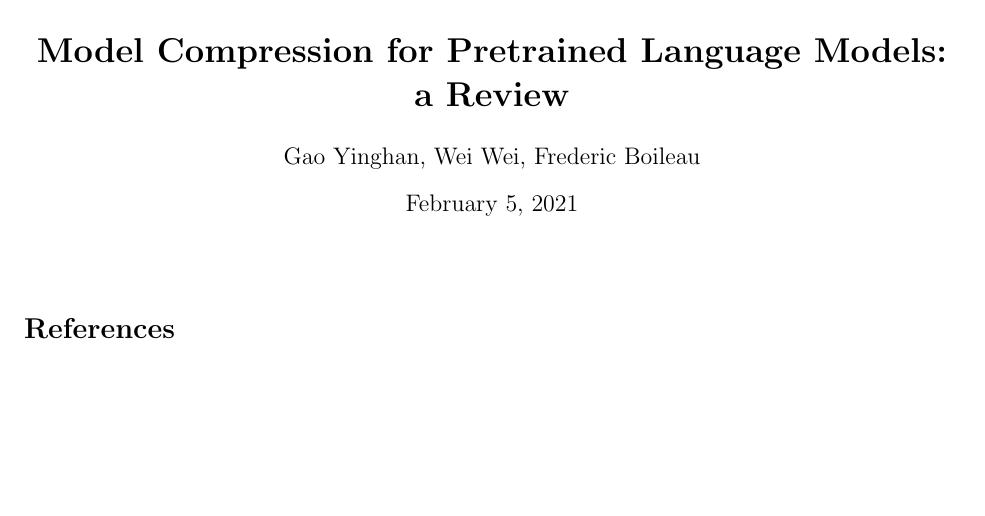
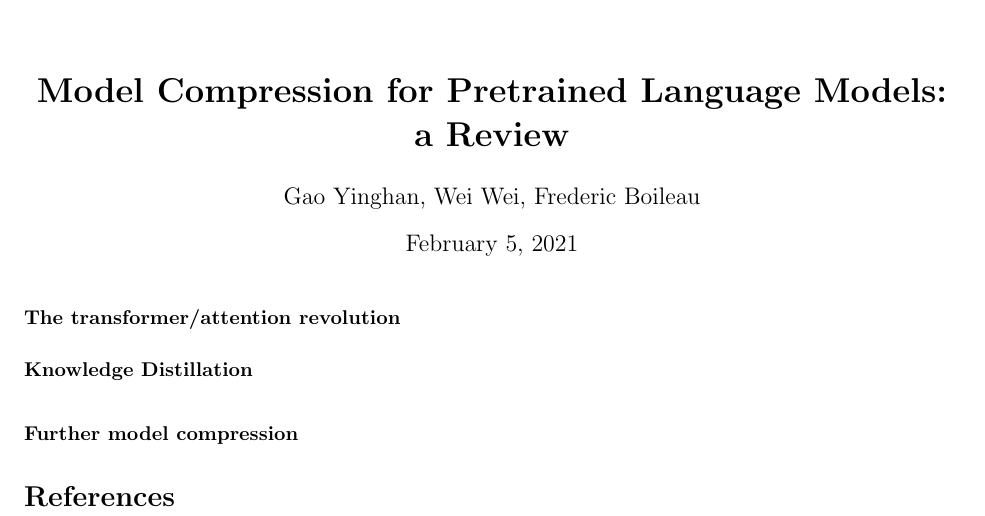
Before and after one commit to millenialSpirou/ift6010, a LaTeX document (tex/projectproposal.tex): part of the page, cut so that both start at the same text, the shorter picture padded with empty space. Compiled offline with pdfLaTeX.

Commit message:
"organized order of papers to read"

```diff
--- a/tex/projectproposal.tex
+++ b/tex/projectproposal.tex
@@ -37,6 +37,12 @@
 \maketitle
 \thispagestyle{plain}
 
+\paragraph{The transformer/attention revolution}
+
+\paragraph{Knowledge Distillation}
+
+\paragraph{Further model compression}
+
 
 
 \medskip
```
Also changed, not shown: papers/2008.05221.pdf (added), 1 other file.
